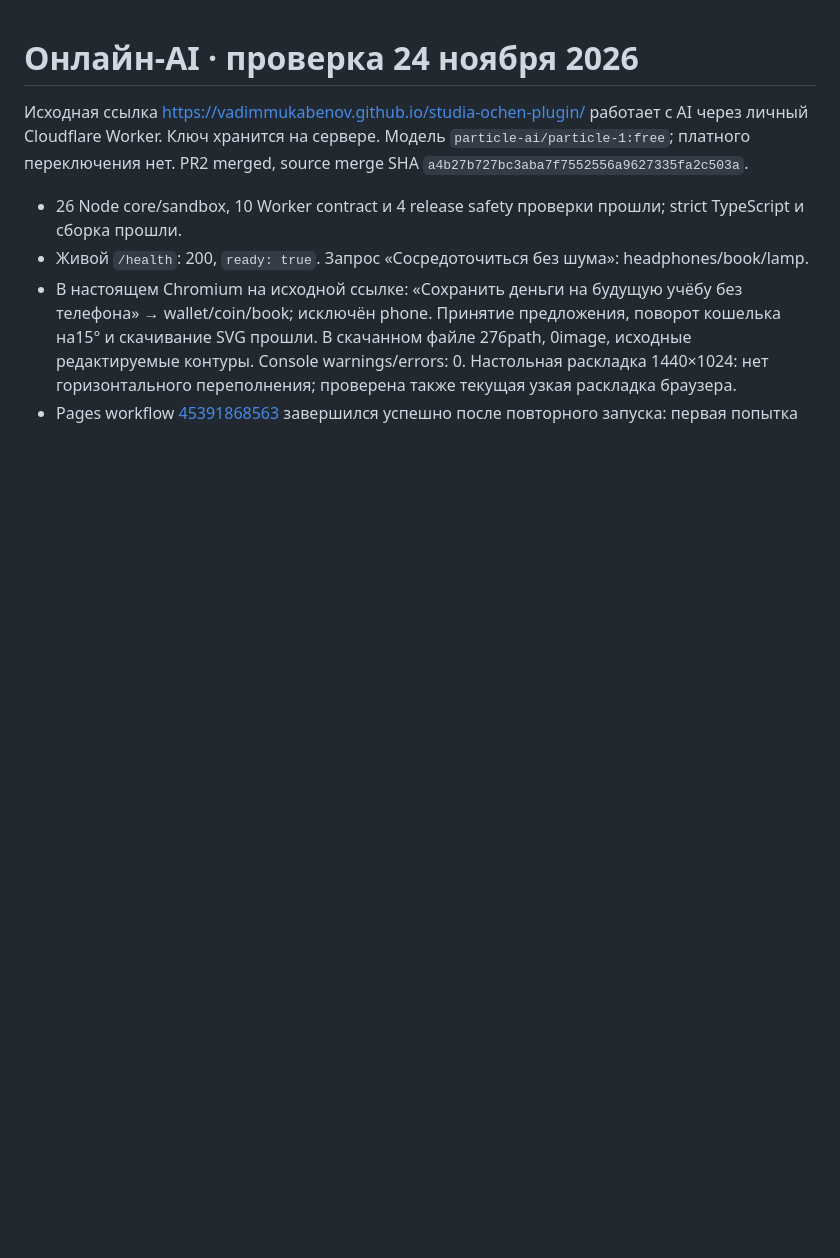
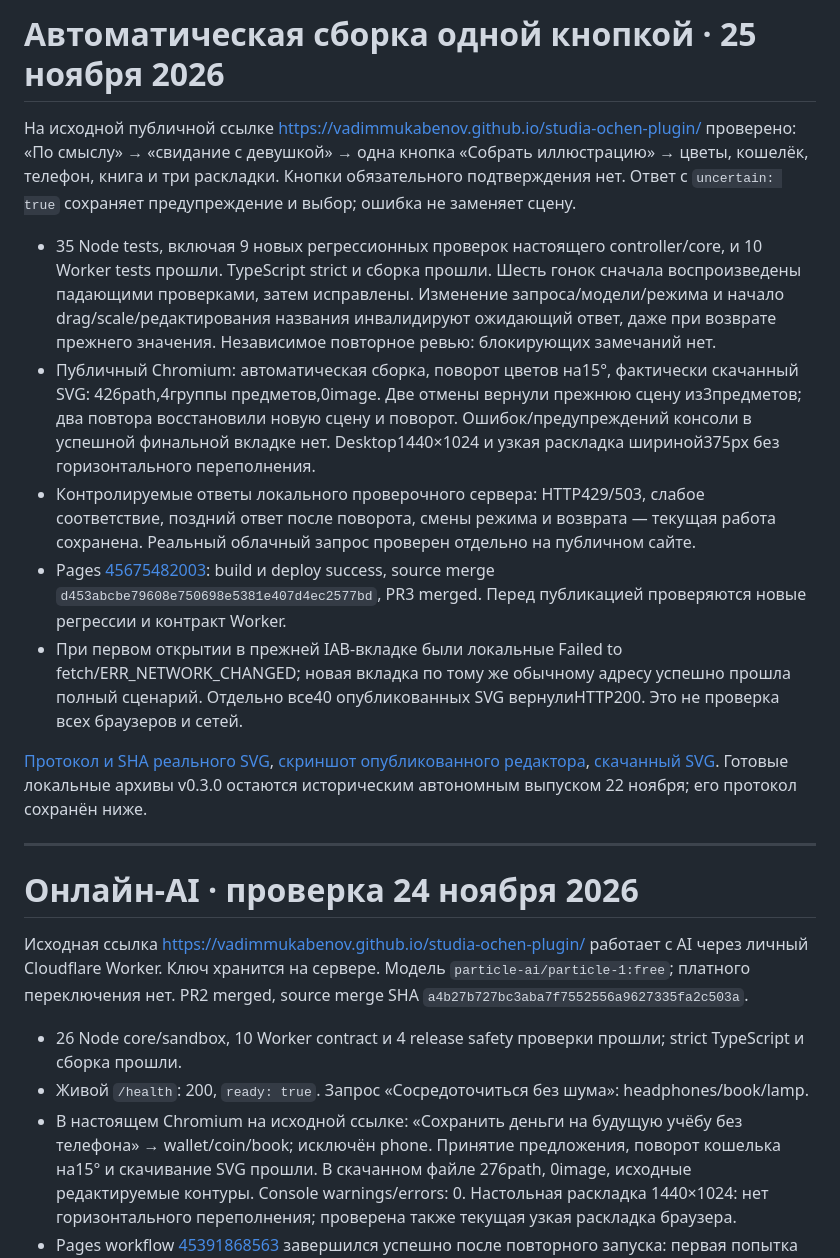
Before and after one commit to VadimMukabenov/studia-ochen-plugin, a Markdown page: docs/verification.md, the part around the change. Rendered like a GitHub page; blank space fills up the shorter version.

```diff
--- a/docs/verification.md
+++ b/docs/verification.md
@@ -1,3 +1,17 @@
+# Автоматическая сборка одной кнопкой · 25 ноября 2026
+
+На исходной публичной ссылке https://vadimmukabenov.github.io/studia-ochen-plugin/ проверено: «По смыслу» → «свидание с девушкой» → одна кнопка «Собрать иллюстрацию» → цветы, кошелёк, телефон, книга и три раскладки. Кнопки обязательного подтверждения нет. Ответ с `uncertain: true` сохраняет предупреждение и выбор; ошибка не заменяет сцену.
+
+- 35 Node tests, включая 9 новых регрессионных проверок настоящего controller/core, и 10 Worker tests прошли. TypeScript strict и сборка прошли. Шесть гонок сначала воспроизведены падающими проверками, затем исправлены. Изменение запроса/модели/режима и начало drag/scale/редактирования названия инвалидируют ожидающий ответ, даже при возврате прежнего значения. Независимое повторное ревью: блокирующих замечаний нет.
+- Публичный Chromium: автоматическая сборка, поворот цветов на15°, фактически скачанный SVG: 426path,4группы предметов,0image. Две отмены вернули прежнюю сцену из3предметов; два повтора восстановили новую сцену и поворот. Ошибок/предупреждений консоли в успешной финальной вкладке нет. Desktop1440×1024 и узкая раскладка шириной375px без горизонтального переполнения.
+- Контролируемые ответы локального проверочного сервера: HTTP429/503, слабое соответствие, поздний ответ после поворота, смены режима и возврата — текущая работа сохранена. Реальный облачный запрос проверен отдельно на публичном сайте.
+- Pages [45675482003](https://github.com/VadimMukabenov/studia-ochen-plugin/actions/runs/45675482003): build и deploy success, source merge `d453abcbe79608e750698e5381e407d4ec2577bd`, PR3 merged. Перед публикацией проверяются новые регрессии и контракт Worker.
+- При первом открытии в прежней IAB-вкладке были локальные Failed to fetch/ERR_NETWORK_CHANGED; новая вкладка по тому же обычному адресу успешно прошла полный сценарий. Отдельно все40 опубликованных SVG вернулиHTTP200. Это не проверка всех браузеров и сетей.
+
+[Протокол и SHA реального SVG](evidence/one-click-2026-11-25.json), [скриншот опубликованного редактора](editor-one-click.png), [скачанный SVG](../examples/5-online-date.svg). Готовые локальные архивы v0.3.0 остаются историческим автономным выпуском 22 ноября; его протокол сохранён ниже.
+
+---
+
 # Онлайн-AI · проверка 24 ноября 2026
 
 Исходная ссылка https://vadimmukabenov.github.io/studia-ochen-plugin/ работает с AI через личный Cloudflare Worker. Ключ хранится на сервере. Модель `particle-ai/particle-1:free`; платного переключения нет. PR2 merged, source merge SHA `a4b27b727bc3aba7f7552556a9627335fa2c503a`.
```
Also changed, not shown: README.md (+4 -2 lines), docs/acceptance.md (+3 -3 lines), docs/editor-one-click.png (added), 2 other files.
